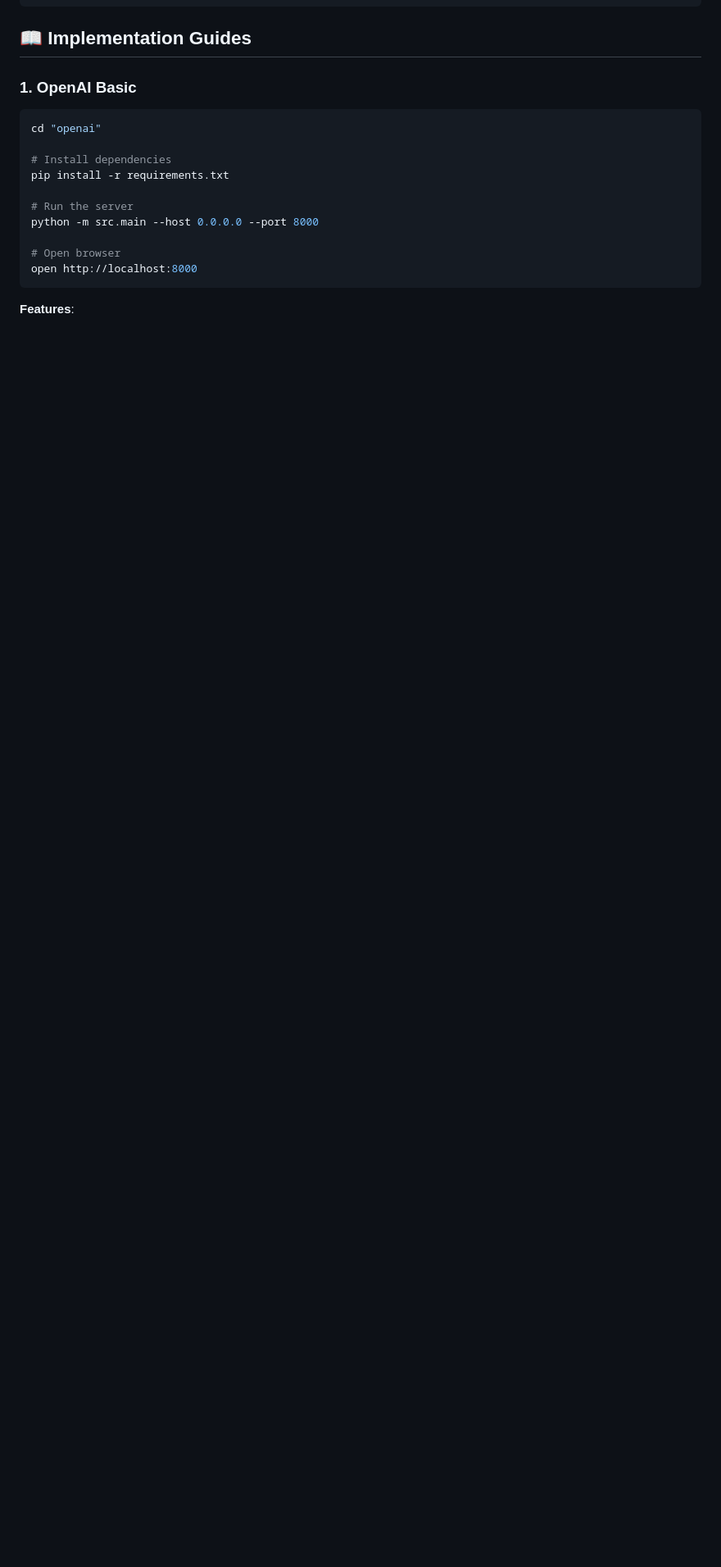
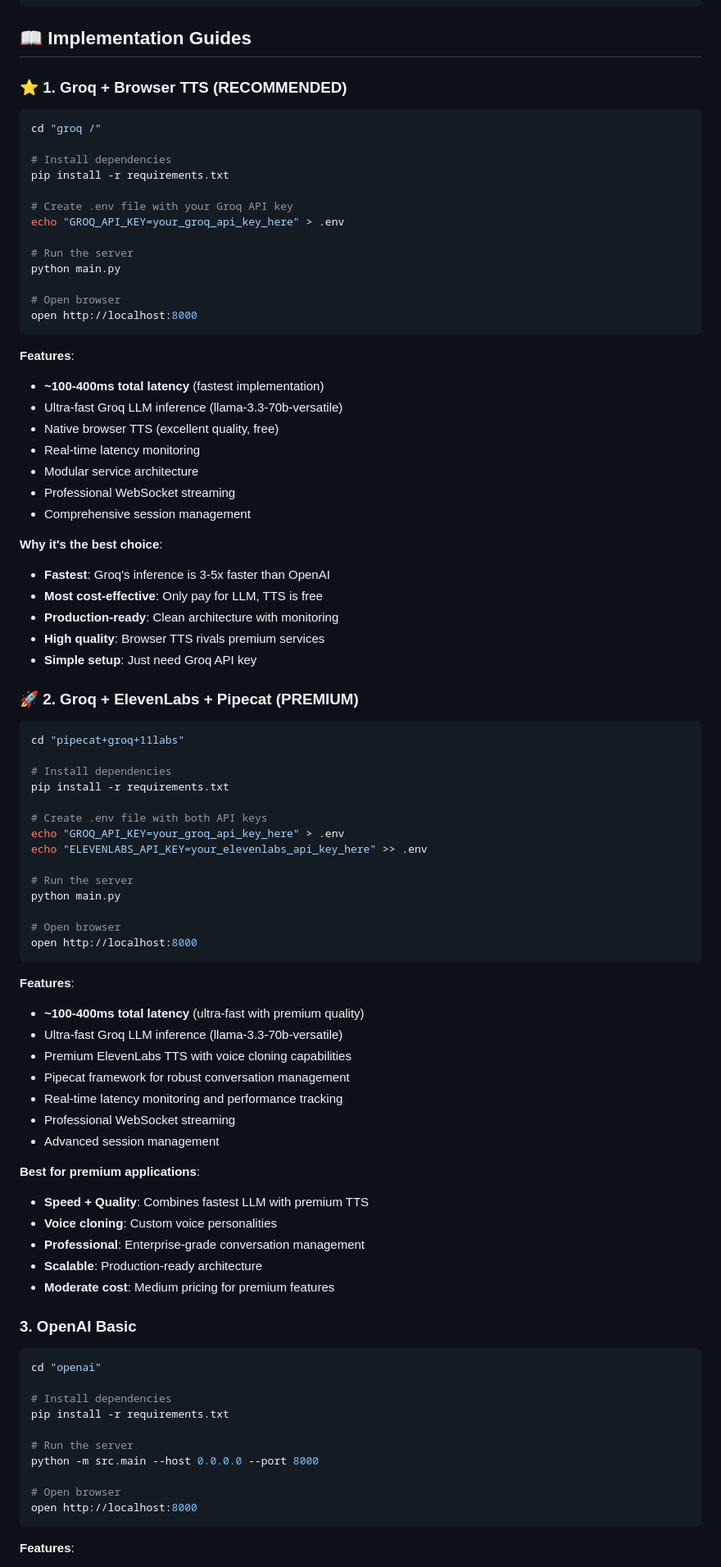
Before and after one commit to Artilence/Speech-to-speech-using-pipecat, a Markdown page: README.md, the part around the change printed below. Shown: that part at 82% size. Rendered like a GitHub page; blank space fills up the shorter version.

````diff
--- a/README.md
+++ b/README.md
@@ -171,7 +205,76 @@ AI_MODEL=gpt-3.5-turbo
 
 ## 📖 Implementation Guides
 
-### 1. OpenAI Basic
+### ⭐ 1. Groq + Browser TTS (RECOMMENDED)
+
+```bash
+cd "groq /"
+
+# Install dependencies
+pip install -r requirements.txt
+
+# Create .env file with your Groq API key
+echo "GROQ_API_KEY=your_groq_api_key_here" > .env
+
+# Run the server
+python main.py
+
+# Open browser
+open http://localhost:8000
+```
+
+**Features**:
+- **~100-400ms total latency** (fastest implementation)
+- Ultra-fast Groq LLM inference (llama-3.3-70b-versatile)
+- Native browser TTS (excellent quality, free)
+- Real-time latency monitoring
+- Modular service architecture
+- Professional WebSocket streaming
+- Comprehensive session management
+
+**Why it's the best choice**:
+- **Fastest**: Groq's inference is 3-5x faster than OpenAI
+- **Most cost-effective**: Only pay for LLM, TTS is free
+- **Production-ready**: Clean architecture with monitoring
+- **High quality**: Browser TTS rivals premium services
+- **Simple setup**: Just need Groq API key
+
+### 🚀 2. Groq + ElevenLabs + Pipecat (PREMIUM)
+
+```bash
+cd "pipecat+groq+11labs"
+
+# Install dependencies
+pip install -r requirements.txt
+
+# Create .env file with both API keys
+echo "GROQ_API_KEY=your_groq_api_key_here" > .env
+echo "ELEVENLABS_API_KEY=your_elevenlabs_api_key_here" >> .env
+
+# Run the server
+python main.py
+
+# Open browser
+open http://localhost:8000
+```
+
+**Features**:
+- **~100-400ms total latency** (ultra-fast with premium quality)
+- Ultra-fast Groq LLM inference (llama-3.3-70b-versatile)
+- Premium ElevenLabs TTS with voice cloning capabilities
+- Pipecat framework for robust conversation management
+- Real-time latency monitoring and performance tracking
+- Professional WebSocket streaming
+- Advanced session management
+
+**Best for premium applications**:
+- **Speed + Quality**: Combines fastest LLM with premium TTS
+- **Voice cloning**: Custom voice personalities
+- **Professional**: Enterprise-grade conversation management
+- **Scalable**: Production-ready architecture
+- **Moderate cost**: Medium pricing for premium features
+
+### 3. OpenAI Basic
 
 ```bash
 cd "openai"
````
Also changed, not shown: other parts of README.md (+75 -27 lines).
